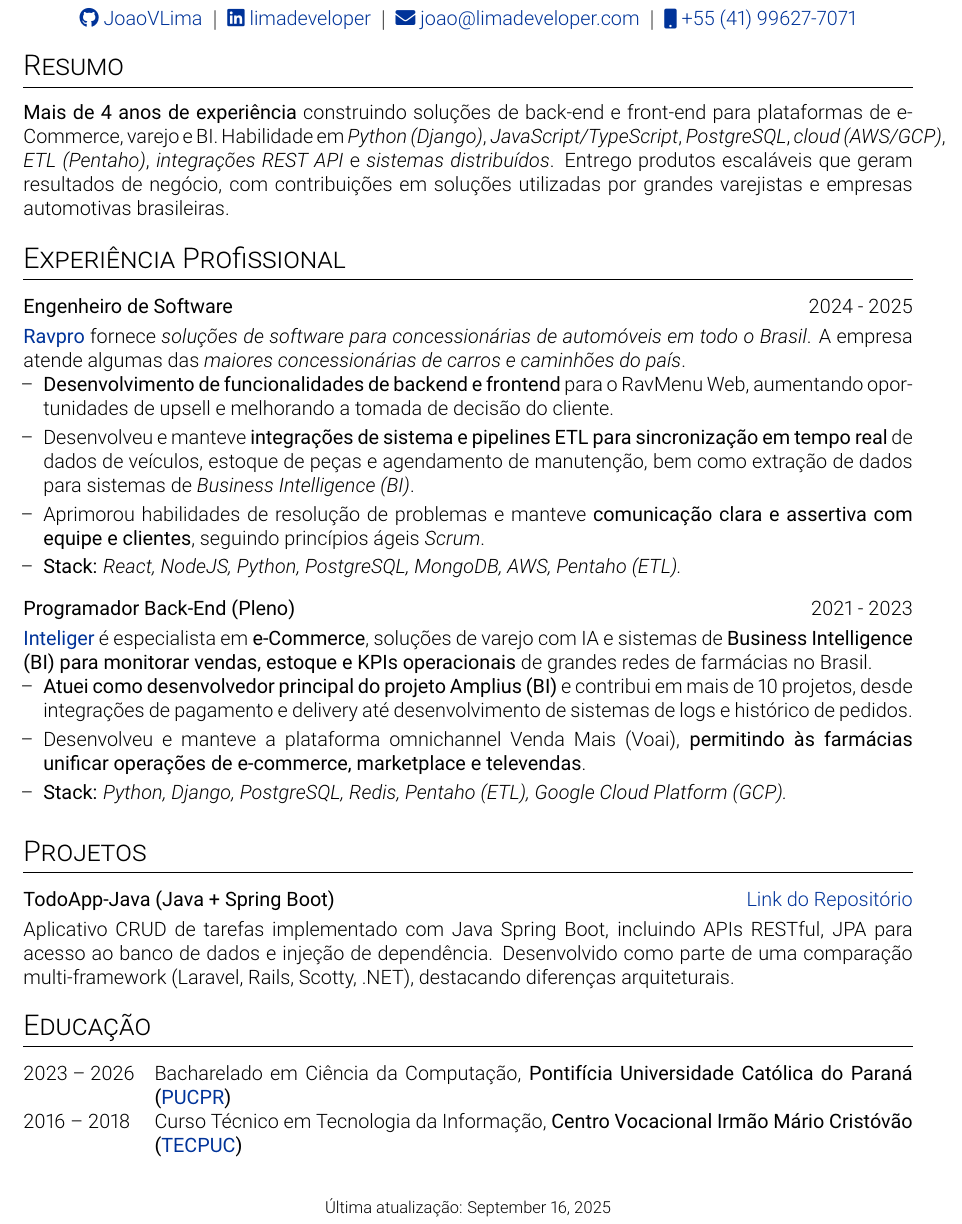
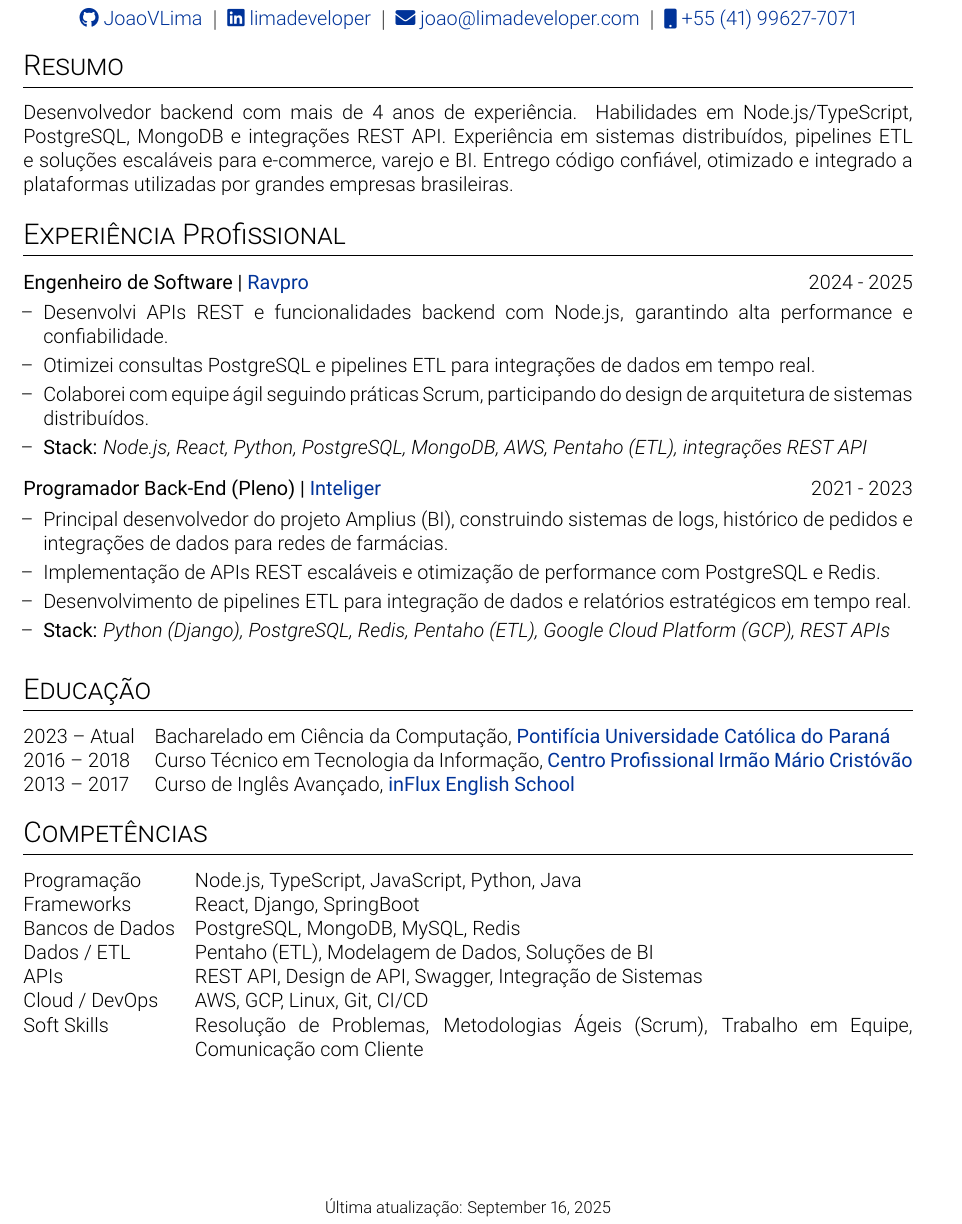
Before and after one commit to JoaoVLima/LatexResume, a LaTeX CV (resumePT.tex): part of the page, cut so that both start at the same text. Compiled offline with pdfLaTeX.

Commit message:
aaaaaaaaaaaaaaaaaaaaaaaaaaaaaaaaaaaaaaaaaaaaaaaaaaaaaaaaaaaaaaaaaaaaaaaa

```diff
--- a/resumePT.tex
+++ b/resumePT.tex
@@ -40,6 +41,9 @@
 \RequirePackage{graphicx}
 \usepackage[usenames,dvipsnames]{xcolor}
 \usepackage[scale=0.9]{geometry}
+\usepackage[none]{hyphenat}
+\emergencystretch=1em
+
 
 %tabularx environment
 \usepackage{tabularx}
@@ -148,7 +152,7 @@
 
 
     \section{Resumo}
-    \textbf{Mais de 4 anos de experiência} construindo soluções de back-end e front-end para plataformas de e-Commerce, varejo e BI. Habilidade em \textit{Python (Django)}, \textit{JavaScript/TypeScript}, \textit{PostgreSQL}, \textit{cloud (AWS/GCP)}, \textit{ETL (Pentaho)}, \textit{integrações REST API} e \textit{sistemas distribuídos}. Entrego produtos escaláveis que geram resultados de negócio, com contribuições em soluções utilizadas por grandes varejistas e empresas automotivas brasileiras.
+    Desenvolvedor backend com mais de 4 anos de experiência. Habilidades em Node.js/TypeScript, PostgreSQL, MongoDB e integrações REST API. Experiência em sistemas distribuídos, pipelines ETL e soluções escaláveis para e-commerce, varejo e BI. Entrego código confiável, otimizado e integrado a plataformas utilizadas por grandes empresas brasileiras.
 
 %---------------------------------------------------------------------------------%
 % WORK EXPERIENCE
@@ -157,32 +161,29 @@
 
     \section{Experiência Profissional}
 
-    % \begin{joblong}{Front-End Developer}{2025}
-    % \href{https://www.fidentech.com}{\textbf{FidenTech}} provides digital transformation services for \textit{Brazilian fashion retail stores}, focusing on consulting, Oracle Retail, and Merchandise Financial Planning (MFP).
+    % \begin{joblong}{Front-End Developer | \href{https://www.fidentech.com}{\textbf{FidenTech}}}{2025}
     % \begin{bullets}
-    % \item Delivered dynamic user interfaces and interactive tools for fashion retailers to optimize demand forecasting, product assortment, and pricing strategies.
-    % \item Supported top brands like Grupo Netshoes (Zattini, Shoestock) with \textit{Oracle-based e-commerce and retail planning tools}.
-    % \item Enabled \textit{data-driven pricing and assortment decisions}, leveraging predictive models to maintain price consistency across regions and maximize margins.
-    % \item \textbf{Stack:} \textit{Oracle APEX, JavaScript, HTML, CSS, Responsive Design.}
+    % \item Os clientes enfrentavam dificuldades em manter previsões de demanda confiáveis e consistência de preços entre diferentes regiões. Diante desse cenário, minha responsabilidade foi criar interfaces e ferramentas de apoio à análise e ao planejamento de preços.
+    % \item Como resultado, apoiei clientes do Grupo Netshoes a terem uma maior consistência de preços entre regiões e ganhos de margem.
+    % \item \textbf{Stack:} \textit{Oracle APEX, JavaScript (ES6+), HTML5, CSS3, responsividade e integração com APIs REST.}
     % \end{bullets}
     % \end{joblong}
 
-    \begin{joblong}{Engenheiro de Software}{2024 - 2025}
-        \href{https://ravpro.com.br}{\textbf{Ravpro}} fornece \textit{soluções de software para concessionárias de automóveis em todo o Brasil}. A empresa atende algumas das \textit{maiores concessionárias de carros e caminhões do país}.
+    \begin{joblong}{Engenheiro de Software | \href{https://ravpro.com.br}{\textbf{Ravpro}}}{2024 - 2025}
         \begin{bullets}
-            \item \textbf{Desenvolvimento de funcionalidades de backend e frontend} para o RavMenu Web, aumentando oportunidades de upsell e melhorando a tomada de decisão do cliente.
-            \item Desenvolveu e manteve \textbf{integrações de sistema e pipelines ETL para sincronização em tempo real} de dados de veículos, estoque de peças e agendamento de manutenção, bem como extração de dados para sistemas de \textit{Business Intelligence (BI)}.
-            \item Aprimorou habilidades de resolução de problemas e manteve \textbf{comunicação clara e assertiva com equipe e clientes}, seguindo princípios ágeis \textit{Scrum}.
-            \item \textbf{Stack:} \textit{React, NodeJS, Python, PostgreSQL, MongoDB, AWS, Pentaho (ETL).}
+            \item Desenvolvi APIs REST e funcionalidades backend com Node.js, garantindo alta performance e confiabilidade.
+            \item Otimizei consultas PostgreSQL e pipelines ETL para integrações de dados em tempo real.
+            \item Colaborei com equipe ágil seguindo práticas Scrum, participando do design de arquitetura de sistemas distribuídos.
+            \item \textbf{Stack:} \textit{Node.js, React, Python, PostgreSQL, MongoDB, AWS, Pentaho (ETL), integrações REST API}
         \end{bullets}
     \end{joblong}
 
-    \begin{joblong}{Programador Back-End (Pleno)}{2021 - 2023}
-        \href{https://inteliger.com.br}{\textbf{Inteliger}} é especialista em \textbf{e-Commerce}, soluções de varejo com IA e sistemas de \textbf{Business Intelligence (BI) para monitorar vendas, estoque e KPIs operacionais} de grandes redes de farmácias no Brasil.
+    \begin{joblong}{Programador Back-End (Pleno) | \href{https://inteliger.com.br}{\textbf{Inteliger}}}{2021 - 2023}
         \begin{bullets}
-            \item \textbf{Atuei como desenvolvedor principal do projeto Amplius (BI)} e contribui em mais de 10 projetos, desde integrações de pagamento e delivery até desenvolvimento de sistemas de logs e histórico de pedidos.
-            \item Desenvolveu e manteve a plataforma omnichannel Venda Mais (Voai), \textbf{permitindo às farmácias unificar operações de e-commerce, marketplace e televendas}.
-            \item \textbf{Stack:} \textit{Python, Django, PostgreSQL, Redis, Pentaho (ETL), Google Cloud Platform (GCP).}
+            \item Principal desenvolvedor do projeto Amplius (BI), construindo sistemas de logs, histórico de pedidos e integrações de dados para redes de farmácias.
+            \item Implementação de APIs REST escaláveis e otimização de performance com PostgreSQL e Redis.
+            \item Desenvolvimento de pipelines ETL para integração de dados e relatórios estratégicos em tempo real.
+            \item \textbf{Stack:} \textit{Python (Django), PostgreSQL, Redis, Pentaho (ETL), Google Cloud Platform (GCP), REST APIs}
         \end{bullets}
     \end{joblong}
 
@@ -191,11 +192,11 @@
 %---------------------------------------------------------------------------------%
 
 
-    \section{Projetos}
-    \begin{tabularx}{\linewidth}{ @{}l r@{} }
-        \textbf{TodoApp-Java (Java + Spring Boot)} & \hfill \href{https://github.com/JoaoVLima/TodoApp-Java}{Link do Repositório} \\[3.75pt]
-        \multicolumn{2}{@{}X@{}}{Aplicativo CRUD de tarefas implementado com Java Spring Boot, incluindo APIs RESTful, JPA para acesso ao banco de dados e injeção de dependência. Desenvolvido como parte de uma comparação multi-framework (Laravel, Rails, Scotty, .NET), destacando diferenças arquiteturais.} \\
-    \end{tabularx}
+    % \section{Projetos}
+    % \begin{tabularx}{\linewidth}{ @{}l r@{} }
+    %     \textbf{TodoApp-Java (Java + Spring Boot)} & \hfill \href{https://github.com/JoaoVLima/TodoApp-Java}{Link do Repositório} \\[3.75pt]
+    %     \multicolumn{2}{@{}X@{}}{Aplicativo CRUD de tarefas implementado com Java Spring Boot, incluindo APIs RESTful, JPA para acesso ao banco de dados e injeção de dependência. Desenvolvido como parte de uma comparação multi-framework (Laravel, Rails, Scotty, .NET), destacando diferenças arquiteturais.} \\
+    % \end{tabularx}
 
 
 %---------------------------------------------------------------------------------%
@@ -205,27 +206,26 @@
 
     \section{Educação}
     \begin{tabularx}{\linewidth}{@{}l X@{}}
-        2023 -- 2026 & Bacharelado em Ciência da Computação, \textbf{Pontifícia Universidade Católica do Paraná (\href{https://www.pucpr.br}{PUCPR})} \\
-        2016 -- 2018 & Curso Técnico em Tecnologia da Informação, \textbf{Centro Vocacional Irmão Mário Cristóvão (\href{http://www.tecpuc.com.br}{TECPUC})} \\
+        2023 -- Atual & Bacharelado em Ciência da Computação, \href{https://www.pucpr.br}{\textbf{Pontifícia Universidade Católica do Paraná}} \\
+        2016 -- 2018 & Curso Técnico em Tecnologia da Informação, \href{http://www.tecpuc.com.br}{\textbf{Centro Profissional Irmão Mário Cristóvão}} \\
+        2013 -- 2017 & Curso de Inglês Avançado, \href{http://www.influx.com.br}{\textbf{inFlux English School}} \\
     \end{tabularx}
-
-%---------------------------------------------------------------------------------%
-%	PUBLICATIONS
-%---------------------------------------------------------------------------------%
-% \section{Publications}
-% \begin{refsection}[citations.bib]
-% \nocite{*}
-% \printbibliography[heading=none]
-% \end{refsection}
 
 %---------------------------------------------------------------------------------%
 %	SKILLS
 %---------------------------------------------------------------------------------%
-% \section{Skills}
-% \begin{tabularx}{\linewidth}{@{}l X@{}}
-% Technical Skills & Python (Django), Java, C\#, JavaScript, TypeScript, Node.js, React, PostgreSQL, MySQL, Redis, MongoDB, Pentaho (ETL), REST API, Swagger, Git, Linux, Three.js, HTML/CSS, Bootstrap, Vite.js, AWS, GCP. \\
-% Professional Skills & Problem-Solving, Agile Scrum, System Integration, Data Modeling, CI/CD, API Design, Distributed Systems, BI Solutions. \\
-% \end{tabularx}
+
+
+    \section{Competências}
+    \begin{tabularx}{\linewidth}{@{}l X@{}}
+        Programação & Node.js, TypeScript, JavaScript, Python, Java \\
+        Frameworks & React, Django, SpringBoot \\
+        Bancos de Dados & PostgreSQL, MongoDB, MySQL, Redis \\
+        Dados / ETL & Pentaho (ETL), Modelagem de Dados, Soluções de BI \\
+        APIs & REST API, Design de API, Swagger, Integração de Sistemas \\
+        Cloud / DevOps & AWS, GCP, Linux, Git, CI/CD \\
+        Soft Skills & Resolução de Problemas, Metodologias Ágeis (Scrum), Trabalho em Equipe, Comunicação com Cliente \\
+    \end{tabularx}
 
 %---------------------------------------------------------------------------------%
 % EOF
```
Also changed, not shown: resume.pdf (deleted), resumePT.pdf (deleted), resumePT.tex (3 more changed lines).
